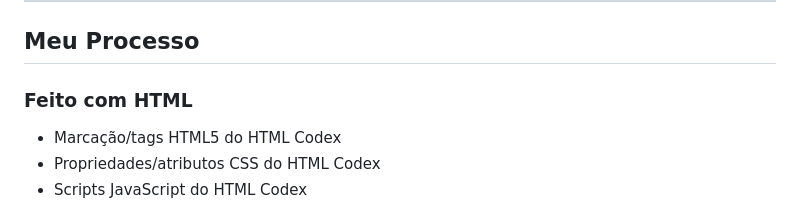
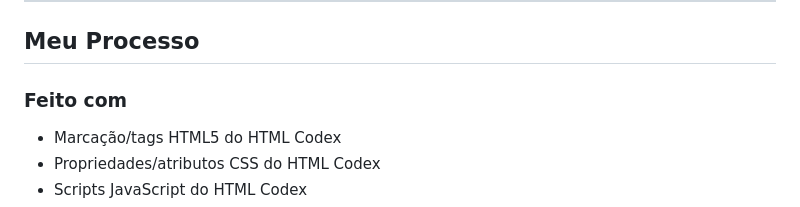
Before and after one commit to hamilton-vivas/projeto-mae-da-maria, a Markdown page: README.md, the part around the change. Drawn GitHub-style.

Commit message:
fazendo correções de texto no readme

```diff
--- a/README.md
+++ b/README.md
@@ -18,7 +18,7 @@ src="https://raw.githubusercontent.com/devicons/devicon/master/icons/css3/css3-o
 
 ## Meu Processo
 
-### Feito com HTML
+### Feito com
 
 - Marcação/tags HTML5 do HTML Codex
 - Propriedades/atributos CSS do HTML Codex
```
